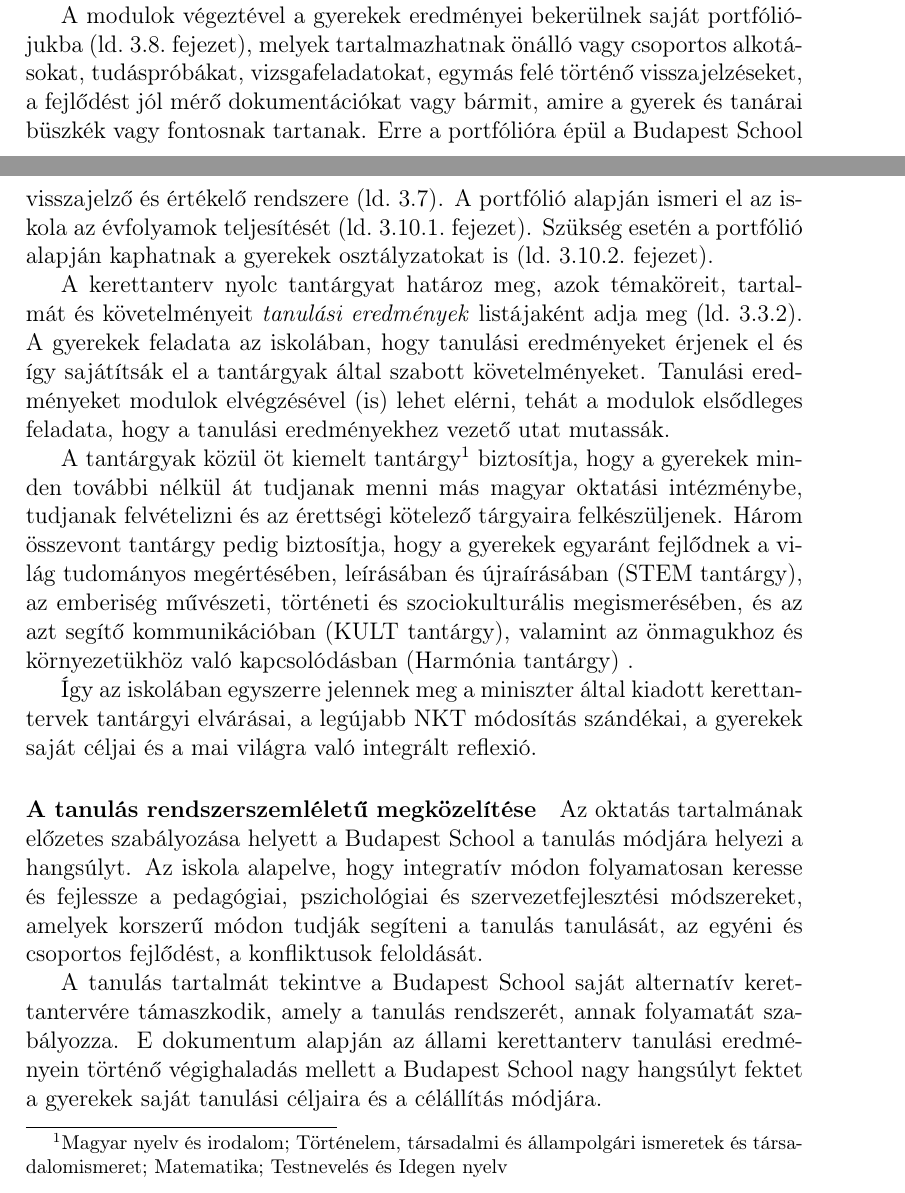
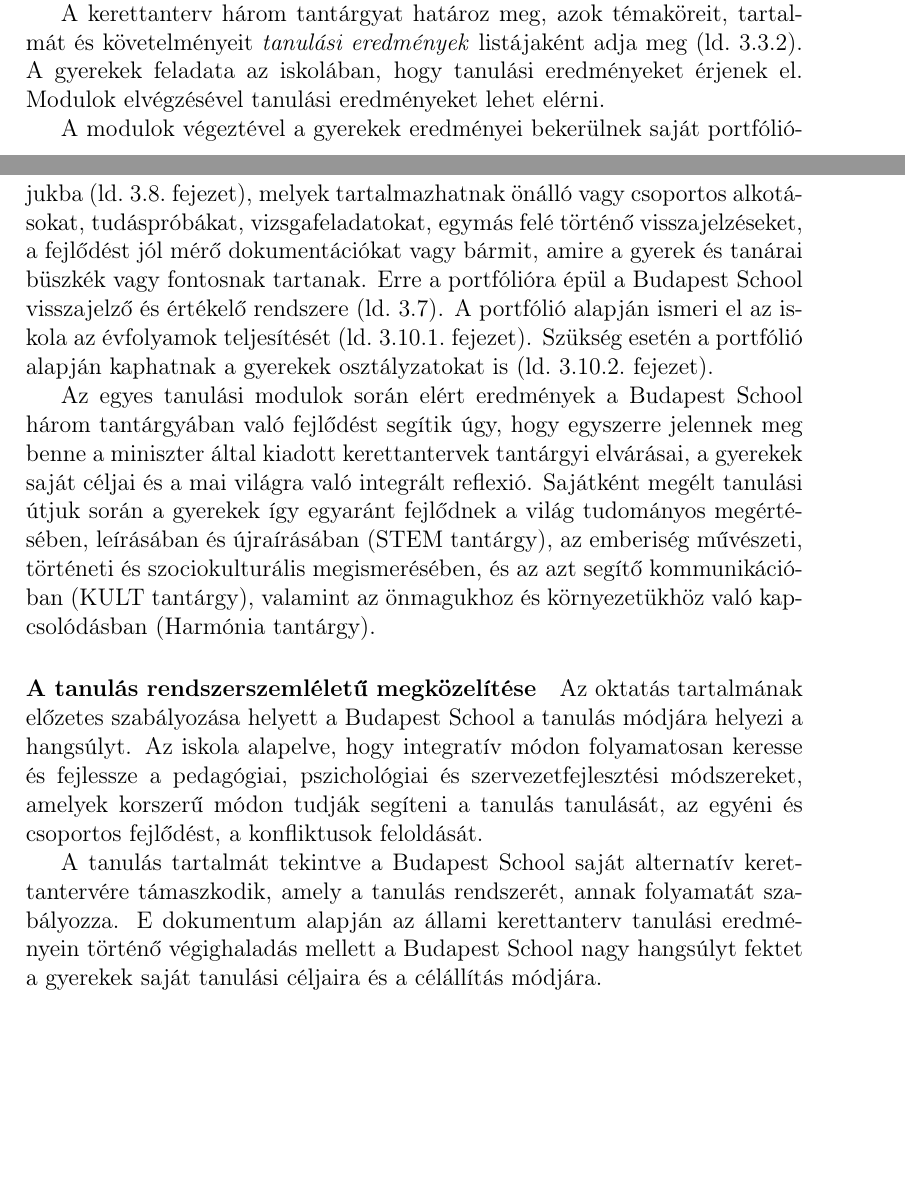
Before and after one commit to halacsy/bps_kerettanterv, a LaTeX document (pedprog.tex, which reads chapters/pedprogram/2-iskola-szervezete/bevezeto.tex): two parts of pages 23 and 24 of 91, joined at a grey line, cut so that both start at the same text, the shorter picture padded with empty space. Compiled offline with pdfLaTeX.

Commit message:
mostmar belezavarodtam

```diff
--- a/chapters/pedprogram/2-iskola-szervezete/bevezeto.tex
+++ b/chapters/pedprogram/2-iskola-szervezete/bevezeto.tex
@@ -1,5 +1,6 @@
 \section{A tanulás rendszere és folyamata}
-\input{chapters/kerettanterv/struktura/bevezeto}
+
+\input{chapters/pedprogram/regi_struktura_bevezeto}
 \paragraph{A tanulás rendszerszemléletű megközelítése}
 Az oktatás tartalmának előzetes szabályozása helyett a Budapest School a tanulás módjára helyezi a hangsúlyt. Az iskola alapelve, hogy integratív módon folyamatosan keresse és fejlessze a pedagógiai, pszichológiai és szervezetfejlesztési módszereket, amelyek korszerű módon tudják segíteni a tanulás tanulását, az egyéni és csoportos fejlődést, a konfliktusok feloldását.
 
```
Also changed, not shown: code/diff.sh, kerettanterv.pdf, pedprog.pdf.
